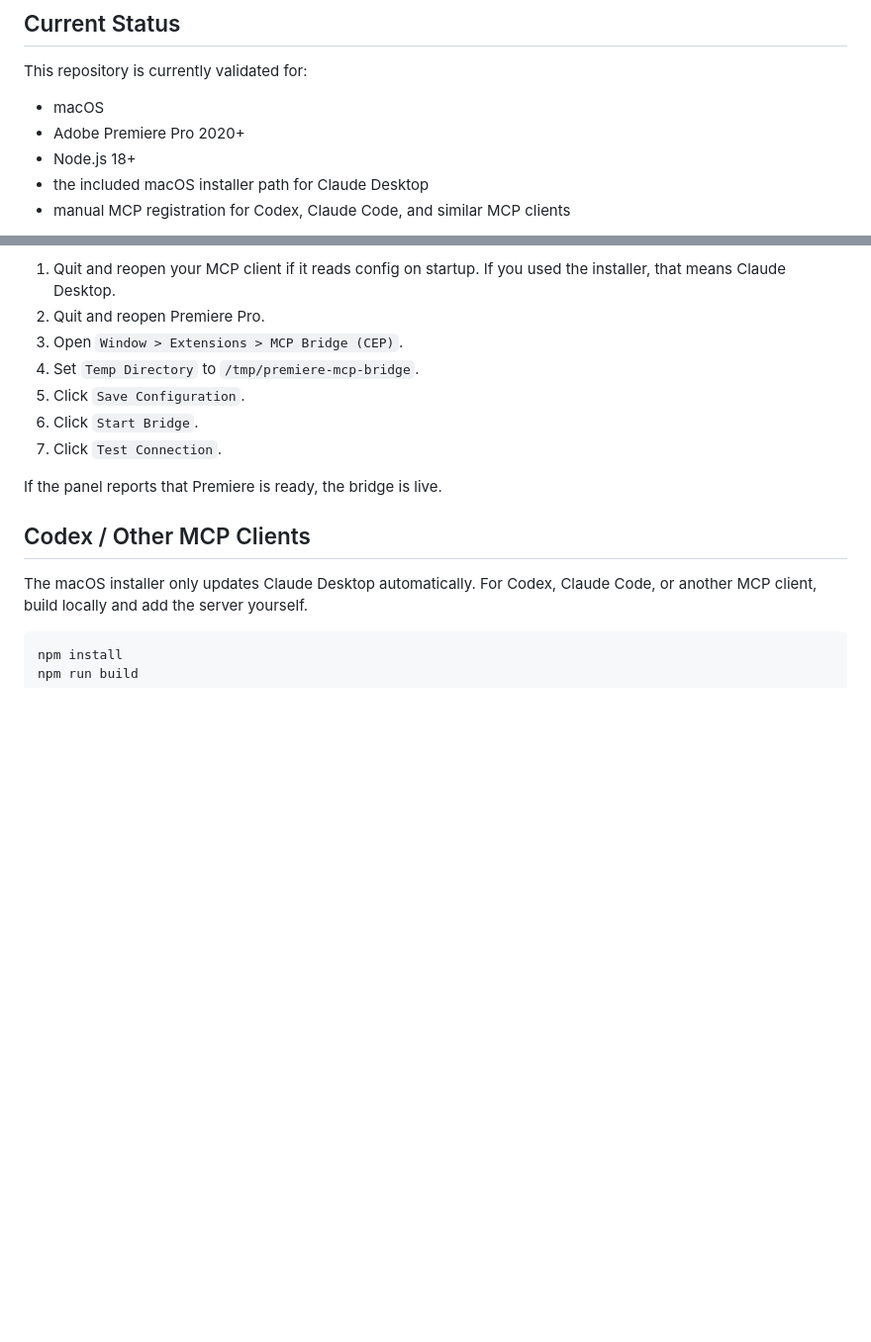
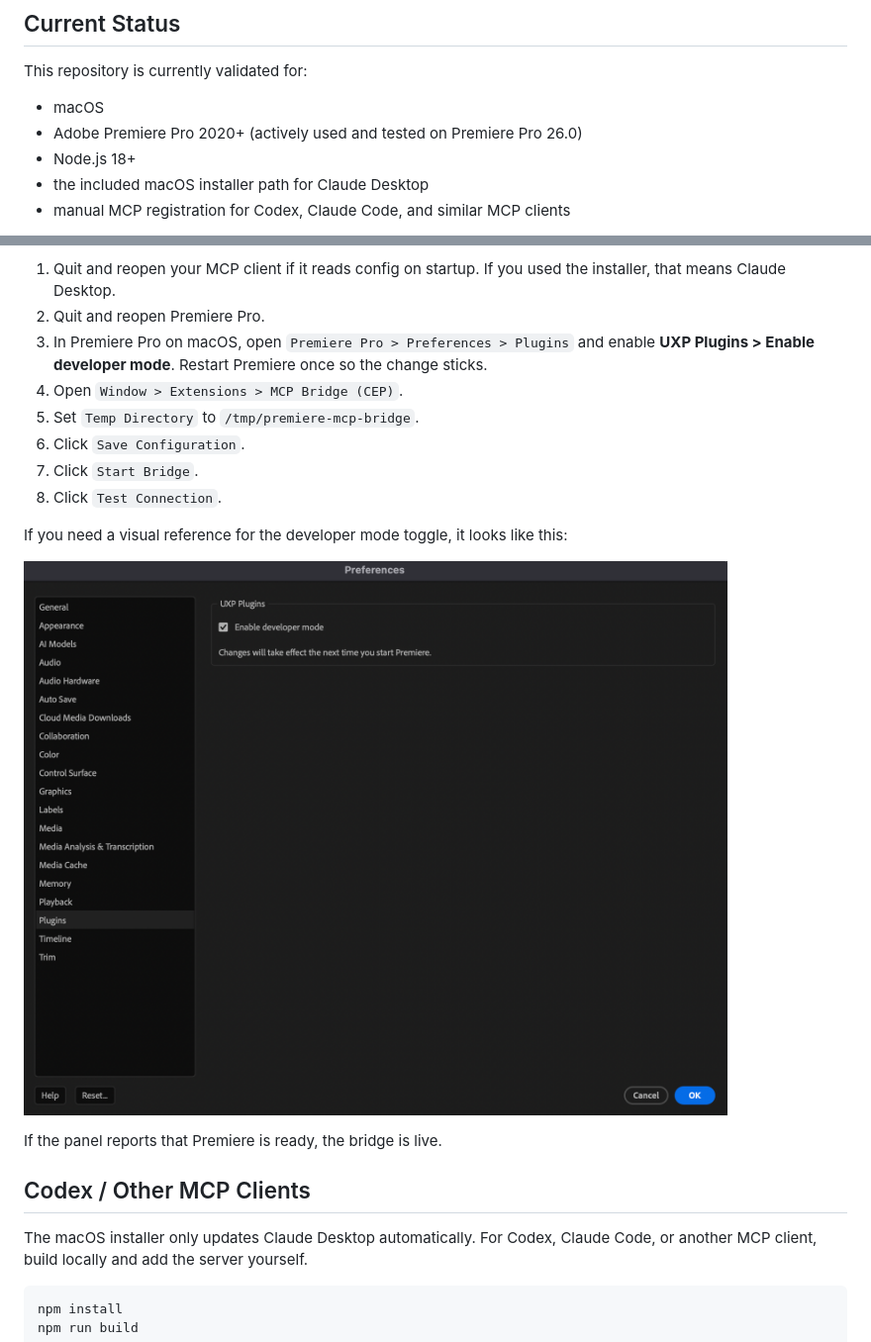
Before and after one commit to skrfilms/premiere-mcp, a Markdown page: README.md, 2 parts joined by grey strips. Shown at 99% size. GitHub-like rendering; blank space fills up the shorter version.

Commit message:
docs: document UXP dev mode and 26.0 validation
Made-with: Cursor

```diff
--- a/README.md
+++ b/README.md
@@ -15,7 +15,7 @@ Current CEP panel UI inside Premiere Pro, using the refreshed bridge controls an
 This repository is currently validated for:
 
 - macOS
-- Adobe Premiere Pro 2020+
+- Adobe Premiere Pro 2020+ (actively used and tested on Premiere Pro 26.0)
 - Node.js 18+
 - the included macOS installer path for Claude Desktop
 - manual MCP registration for Codex, Claude Code, and similar MCP clients
@@ -75,11 +75,16 @@ After the installer finishes:
 
 1. Quit and reopen your MCP client if it reads config on startup. If you used the installer, that means Claude Desktop.
 2. Quit and reopen Premiere Pro.
-3. Open `Window > Extensions > MCP Bridge (CEP)`.
-4. Set `Temp Directory` to `/tmp/premiere-mcp-bridge`.
-5. Click `Save Configuration`.
-6. Click `Start Bridge`.
-7. Click `Test Connection`.
+3. In Premiere Pro on macOS, open `Premiere Pro > Preferences > Plugins` and enable **UXP Plugins > Enable developer mode**. Restart Premiere once so the change sticks.
+4. Open `Window > Extensions > MCP Bridge (CEP)`.
+5. Set `Temp Directory` to `/tmp/premiere-mcp-bridge`.
+6. Click `Save Configuration`.
+7. Click `Start Bridge`.
+8. Click `Test Connection`.
+
+If you need a visual reference for the developer mode toggle, it looks like this:
+
+![Enable UXP developer mode in Premiere Pro](images/uxp-developer-mode.png)
 
 If the panel reports that Premiere is ready, the bridge is live.
 
```
